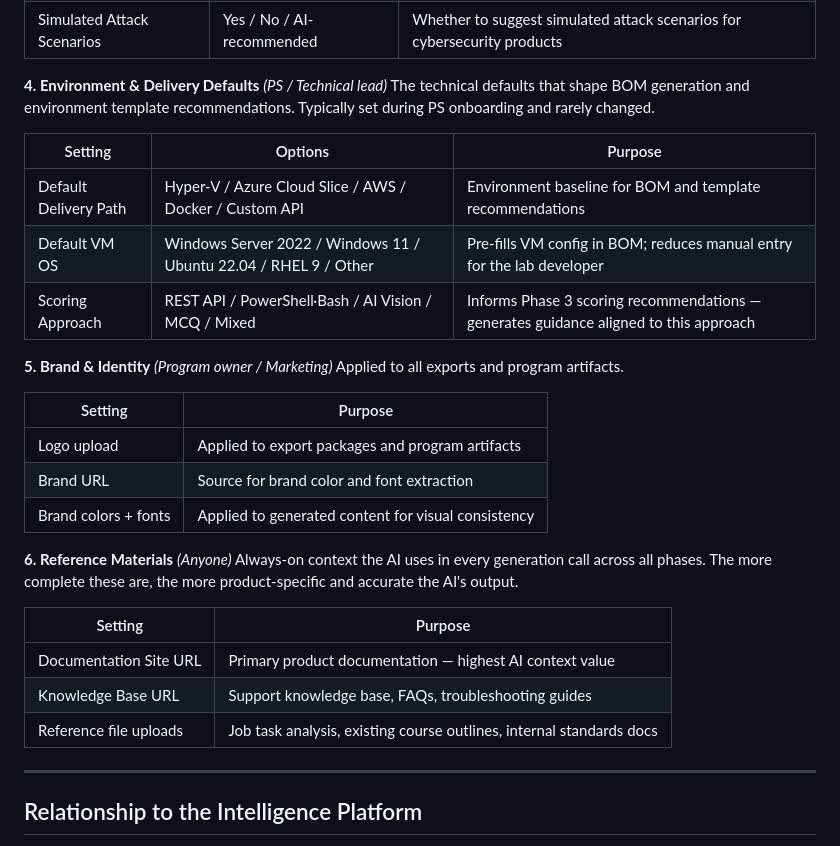
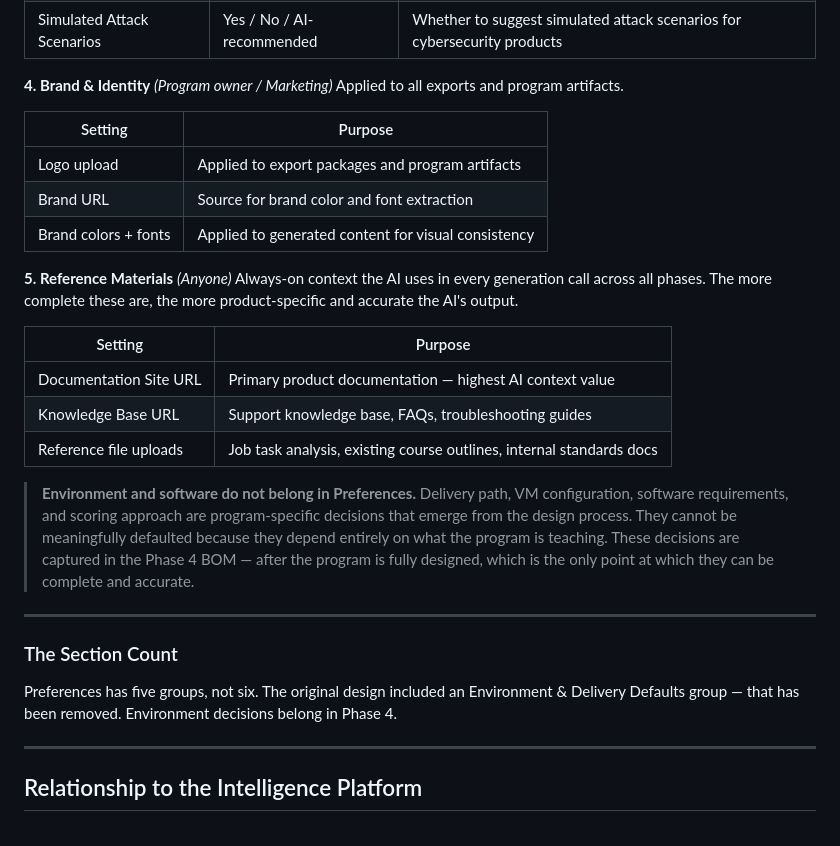
Before and after one commit to fgartland4/skillable-intelligence, a Markdown page: docs/designer.md, the part around the change. Rendered like a GitHub page.

Commit message:
Remove environment/delivery defaults from Preferences — belongs in Phase 4 BOM
Environment decisions (delivery path, VM OS, scoring approach) are program-specific
and product-specific. They emerge from the design process and can only be complete
after all labs are designed. Captured in Phase 4 BOM, not pre-configured in Settings.

Co-Authored-By: Claude Sonnet 4.6 <noreply@anthropic.com>

```diff
--- a/docs/designer.md
+++ b/docs/designer.md
@@ -229,16 +229,7 @@ Controls which advanced scenario types Designer recommends during outline genera
 | Collaborative Lab Scenarios | Yes / No / AI-recommended | Whether to suggest ILT collaborative scenarios (cyber range, assembly line) |
 | Simulated Attack Scenarios | Yes / No / AI-recommended | Whether to suggest simulated attack scenarios for cybersecurity products |
 
-**4. Environment & Delivery Defaults** *(PS / Technical lead)*
-The technical defaults that shape BOM generation and environment template recommendations. Typically set during PS onboarding and rarely changed.
-
-| Setting | Options | Purpose |
-|---|---|---|
-| Default Delivery Path | Hyper-V / Azure Cloud Slice / AWS / Docker / Custom API | Environment baseline for BOM and template recommendations |
-| Default VM OS | Windows Server 2022 / Windows 11 / Ubuntu 22.04 / RHEL 9 / Other | Pre-fills VM config in BOM; reduces manual entry for the lab developer |
-| Scoring Approach | REST API / PowerShell·Bash / AI Vision / MCQ / Mixed | Informs Phase 3 scoring recommendations — generates guidance aligned to this approach |
-
-**5. Brand & Identity** *(Program owner / Marketing)*
+**4. Brand & Identity** *(Program owner / Marketing)*
 Applied to all exports and program artifacts.
 
 | Setting | Purpose |
@@ -247,7 +238,7 @@ Applied to all exports and program artifacts.
 | Brand URL | Source for brand color and font extraction |
 | Brand colors + fonts | Applied to generated content for visual consistency |
 
-**6. Reference Materials** *(Anyone)*
+**5. Reference Materials** *(Anyone)*
 Always-on context the AI uses in every generation call across all phases. The more complete these are, the more product-specific and accurate the AI's output.
 
 | Setting | Purpose |
@@ -255,6 +246,14 @@ Always-on context the AI uses in every generation call across all phases. The mo
 | Documentation Site URL | Primary product documentation — highest AI context value |
 | Knowledge Base URL | Support knowledge base, FAQs, troubleshooting guides |
 | Reference file uploads | Job task analysis, existing course outlines, internal standards docs |
+
+> **Environment and software do not belong in Preferences.** Delivery path, VM configuration, software requirements, and scoring approach are program-specific decisions that emerge from the design process. They cannot be meaningfully defaulted because they depend entirely on what the program is teaching. These decisions are captured in the Phase 4 BOM — after the program is fully designed, which is the only point at which they can be complete and accurate.
+
+---
+
+### The Section Count
+
+Preferences has five groups, not six. The original design included an Environment & Delivery Defaults group — that has been removed. Environment decisions belong in Phase 4.
 
 ---
 
```
